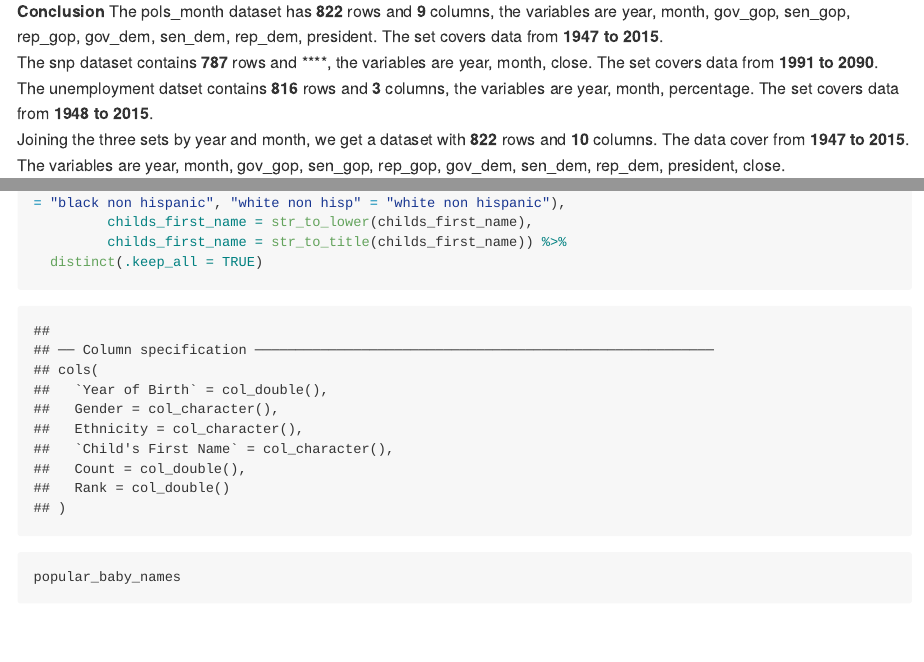
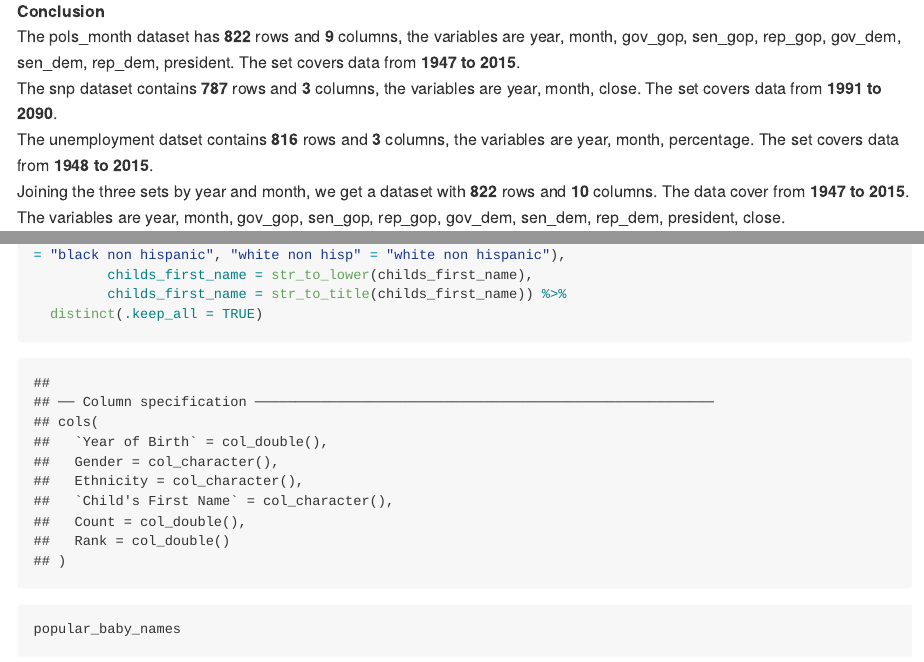
Before and after one commit to Anyu-Zhu/p8105_hw2_az2587, an R Markdown document (p8105_hw2_az2587.Rmd): the page in a window 1100 px wide, from 6060 px down, and a second part further down, joined at a grey line. The pictures show the output file p8105_hw2_az2587.md that the author committed with the source, drawn offline in the style of GitHub; long lines of code are wrapped.

Commit message:
correct bugs

````diff
--- a/p8105_hw2_az2587.Rmd
+++ b/p8105_hw2_az2587.Rmd
@@ -125,11 +125,11 @@ five_thirty_eight =
 five_thirty_eight
 ```
 
-**Conclusion**
-The pols_month dataset has **`r nrow(pols_month)`** rows and **`r ncol(pols_month)`** columns, the variables are `r colnames(pols_month)`. The set covers data from **`r min(pols_month$year)` to `r max(pols_month$year)`**. \
-The snp dataset contains **`r nrow(snp)`** rows and **`r ncol(ncol(snp))`**, the variables are `r colnames(snp)`. The set covers data from **`r min(snp$year)` to `r max(snp$year)`**. \
-The unemployment datset contains **`r nrow(unemployment)`** rows and **`r ncol(unemployment)`** columns, the variables are `r colnames(unemployment)`. The set covers data from **`r min(unemployment$year)` to `r max(unemployment$year)`**. \
-Joining the three sets by year and month, we get a dataset with **`r nrow(five_thirty_eight)`** rows and **`r ncol(five_thirty_eight)`** columns. The data cover from **`r min(five_thirty_eight$year)` to `r max(five_thirty_eight$year)`**. The variables are `r colnames(five_thirty_eight)`.
+**Conclusion**\
+The pols_month dataset has **`r nrow(pols_month)`** rows and **`r ncol(pols_month)`** columns, the variables are `r colnames(pols_month)`. The set covers data from **`r min(pols_month["year"])` to `r max(pols_month["year"])`**. \
+The snp dataset contains **`r nrow(snp)`** rows and **`r ncol(snp)`** columns, the variables are `r colnames(snp)`. The set covers data from **`r min(snp["year"])` to `r max(snp["year"])`**. \
+The unemployment datset contains **`r nrow(unemployment)`** rows and **`r ncol(unemployment)`** columns, the variables are `r colnames(unemployment)`. The set covers data from **`r min(unemployment["year"])` to `r max(unemployment["year"])`**. \
+Joining the three sets by year and month, we get a dataset with **`r nrow(five_thirty_eight)`** rows and **`r ncol(five_thirty_eight)`** columns. The data cover from **`r min(five_thirty_eight["year"])` to `r max(five_thirty_eight["year"])`**. The variables are `r colnames(five_thirty_eight)`.
 
 ## Problem 3
 
````
Also changed, not shown: p8105_hw2_az2587.md, p8105_hw2_az2587.Rmd (6 more changed lines).
